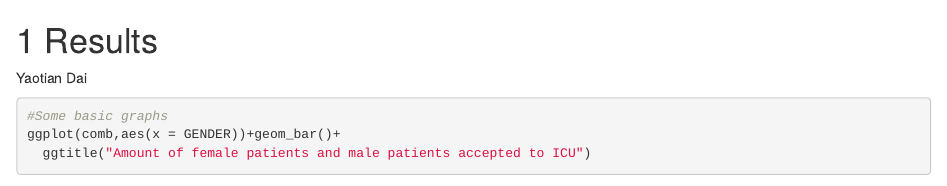
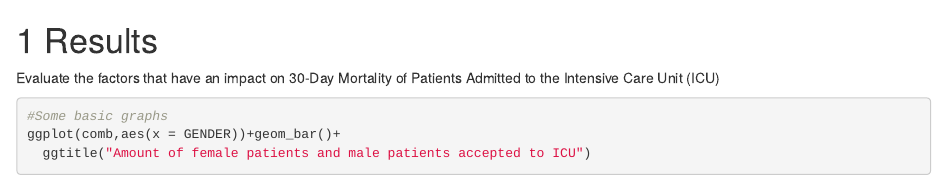
Before and after one commit to jackdyt/MIMICIII_visualization, an R Markdown document (05-results.Rmd): the page in a window 1100 px wide, from its top. Rendered offline with R 4.5, knitr and Pandoc, with nearby package versions; drawn as R Markdown's standard HTML page in place of the format the file asks for; some code elsewhere in the file could not run offline.

Commit message:
change title

````diff
--- a/05-results.Rmd
+++ b/05-results.Rmd
@@ -55,7 +55,7 @@ knitr::opts_chunk$set(echo = TRUE)
 
 
 
-Yaotian Dai
+Evaluate the factors that have an impact on 30-Day Mortality of Patients Admitted to the Intensive Care Unit (ICU)
 ```{r}
 #Some basic graphs
 ggplot(comb,aes(x = GENDER))+geom_bar()+
````
